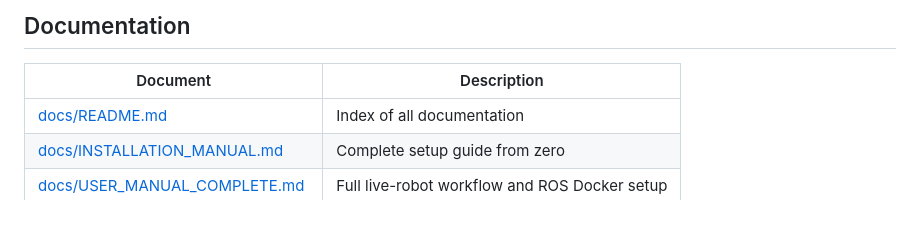
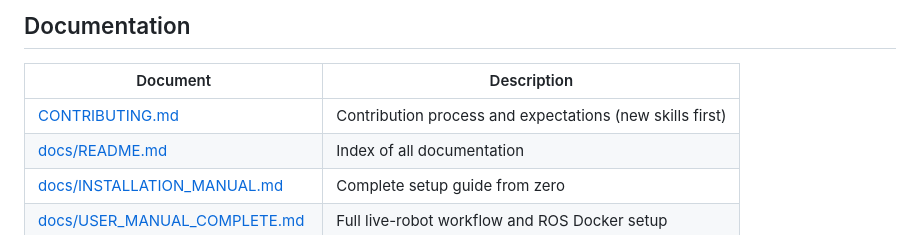
Before and after one commit to imadken/TIAGo_LISSI, a Markdown page: README.md, the part around the change. Rendered like a GitHub page.

```diff
--- a/README.md
+++ b/README.md
@@ -225,6 +225,7 @@ tiago-embodied-agent/
 
 | Document | Description |
 |----------|-------------|
+| [CONTRIBUTING.md](CONTRIBUTING.md) | Contribution process and expectations (new skills first) |
 | [docs/README.md](docs/README.md) | Index of all documentation |
 | [docs/INSTALLATION_MANUAL.md](docs/INSTALLATION_MANUAL.md) | Complete setup guide from zero |
 | [docs/USER_MANUAL_COMPLETE.md](docs/USER_MANUAL_COMPLETE.md) | Full live-robot workflow and ROS Docker setup |
```
Also changed, not shown: .github/pull_request_template.md (added, +32 -0 lines), CONTRIBUTING.md (added, +42 -0 lines).
